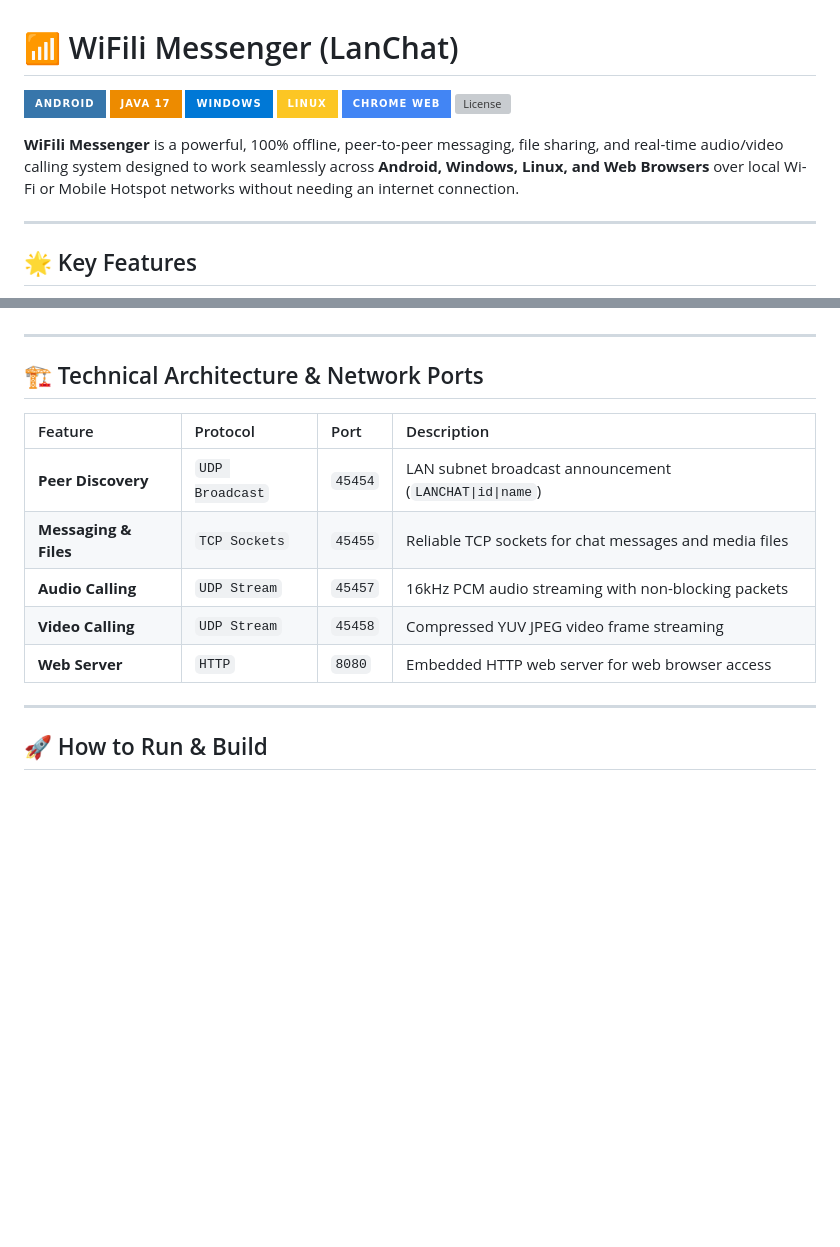
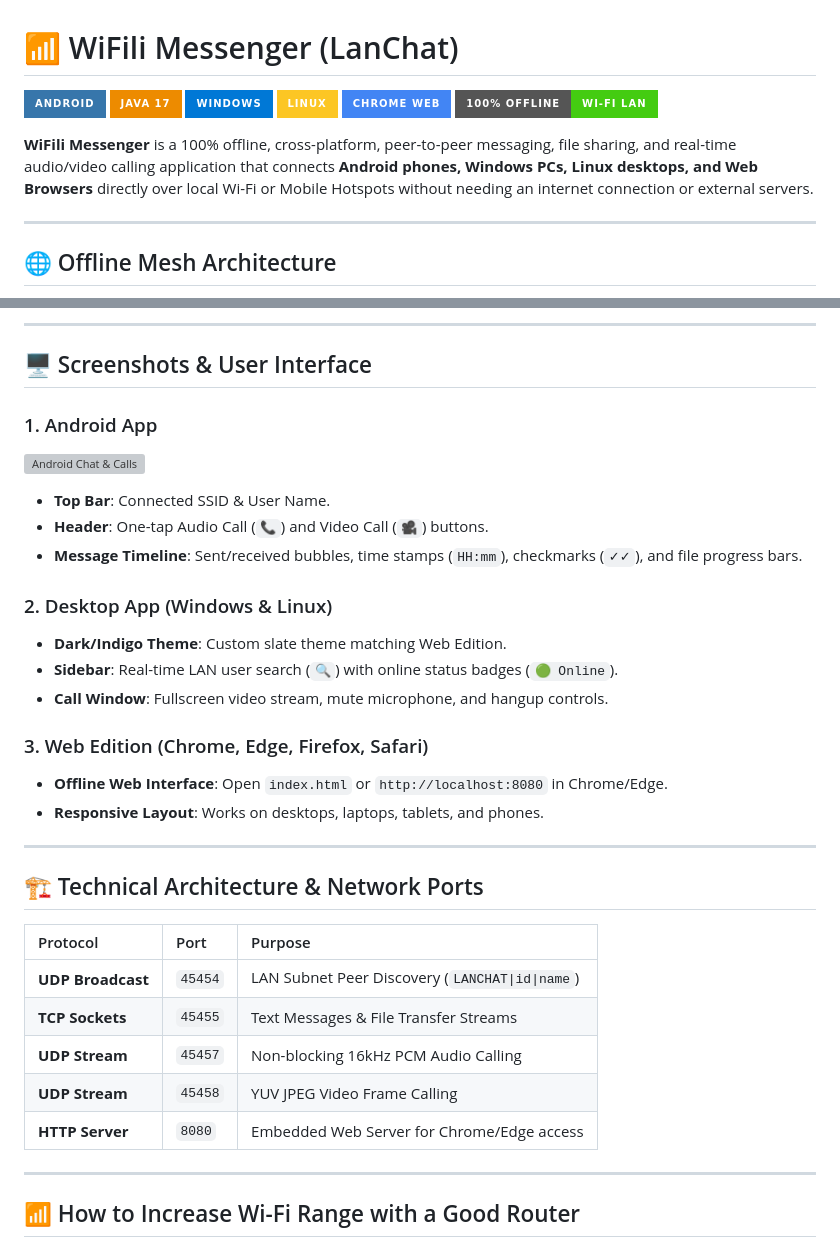
Before and after one commit to MohsinTahir4/WiFili-Messenger, a Markdown page: README.md, 2 parts joined by grey strips. Rendered like a GitHub page; badges without logos; blank space fills up the shorter version; grey boxes are pictures that could not be loaded.

```diff
--- a/README.md
+++ b/README.md
@@ -5,11 +5,11 @@
 ![Windows](https://img.shields.io/badge/Windows-0078D6?style=for-the-badge&logo=windows&logoColor=white)
 ![Linux](https://img.shields.io/badge/Linux-FCC624?style=for-the-badge&logo=linux&logoColor=black)
 ![Chrome](https://img.shields.io/badge/Chrome_Web-4285F4?style=for-the-badge&logo=googlechrome&logoColor=white)
-![License](https://img.shields.io/badge/License-MIT-green.style=for-the-badge)
+![Offline](https://img.shields.io/badge/100%25_Offline-Wi--Fi_LAN-success?style=for-the-badge)
 
-**WiFili Messenger** is a powerful, 100% offline, peer-to-peer messaging, file sharing, and real-time audio/video calling system designed to work seamlessly across **Android, Windows, Linux, and Web Browsers** over local Wi-Fi or Mobile Hotspot networks without needing an internet connection.
+**WiFili Messenger** is a 100% offline, cross-platform, peer-to-peer messaging, file sharing, and real-time audio/video calling application that connects **Android phones, Windows PCs, Linux desktops, and Web Browsers** directly over local Wi-Fi or Mobile Hotspots without needing an internet connection or external servers.
 
 ---
 
-## 🌟 Key Features
+## 🌐 Offline Mesh Architecture
 
@@ -23,17 +38,35 @@
+---
+
+## 🖥️ Screenshots & User Interface
+
+### 1. Android App
+![Android Chat & Calls](app/src/main/res/drawable/ic_launcher_chat.xml)
+- **Top Bar**: Connected SSID & User Name.
+- **Header**: One-tap Audio Call (`📞`) and Video Call (`🎥`) buttons.
+- **Message Timeline**: Sent/received bubbles, time stamps (`HH:mm`), checkmarks (`✓✓`), and file progress bars.
+
+### 2. Desktop App (Windows & Linux)
+- **Dark/Indigo Theme**: Custom slate theme matching Web Edition.
+- **Sidebar**: Real-time LAN user search (`🔍`) with online status badges (`🟢 Online`).
+- **Call Window**: Fullscreen video stream, mute microphone, and hangup controls.
+
+### 3. Web Edition (Chrome, Edge, Firefox, Safari)
+- **Offline Web Interface**: Open `index.html` or `http://localhost:8080` in Chrome/Edge.
+- **Responsive Layout**: Works on desktops, laptops, tablets, and phones.
 
 ---
 
 ## 🏗️ Technical Architecture & Network Ports
 
-| Feature | Protocol | Port | Description |
-| :--- | :--- | :--- | :--- |
-| **Peer Discovery** | `UDP Broadcast` | `45454` | LAN subnet broadcast announcement (`LANCHAT\|id\|name`) |
-| **Messaging & Files** | `TCP Sockets` | `45455` | Reliable TCP sockets for chat messages and media files |
-| **Audio Calling** | `UDP Stream` | `45457` | 16kHz PCM audio streaming with non-blocking packets |
-| **Video Calling** | `UDP Stream` | `45458` | Compressed YUV JPEG video frame streaming |
-| **Web Server** | `HTTP` | `8080` | Embedded HTTP web server for web browser access |
+| Protocol | Port | Purpose |
+| :--- | :--- | :--- |
+| **UDP Broadcast** | `45454` | LAN Subnet Peer Discovery (`LANCHAT\|id\|name`) |
+| **TCP Sockets** | `45455` | Text Messages & File Transfer Streams |
+| **UDP Stream** | `45457` | Non-blocking 16kHz PCM Audio Calling |
+| **UDP Stream** | `45458` | YUV JPEG Video Frame Calling |
+| **HTTP Server** | `8080` | Embedded Web Server for Chrome/Edge access |
 
 ---
 
-## 🚀 How to Run & Build
+## 📶 How to Increase Wi-Fi Range with a Good Router
 
```
Also changed, not shown: other parts of README.md (+61 -35 lines).
